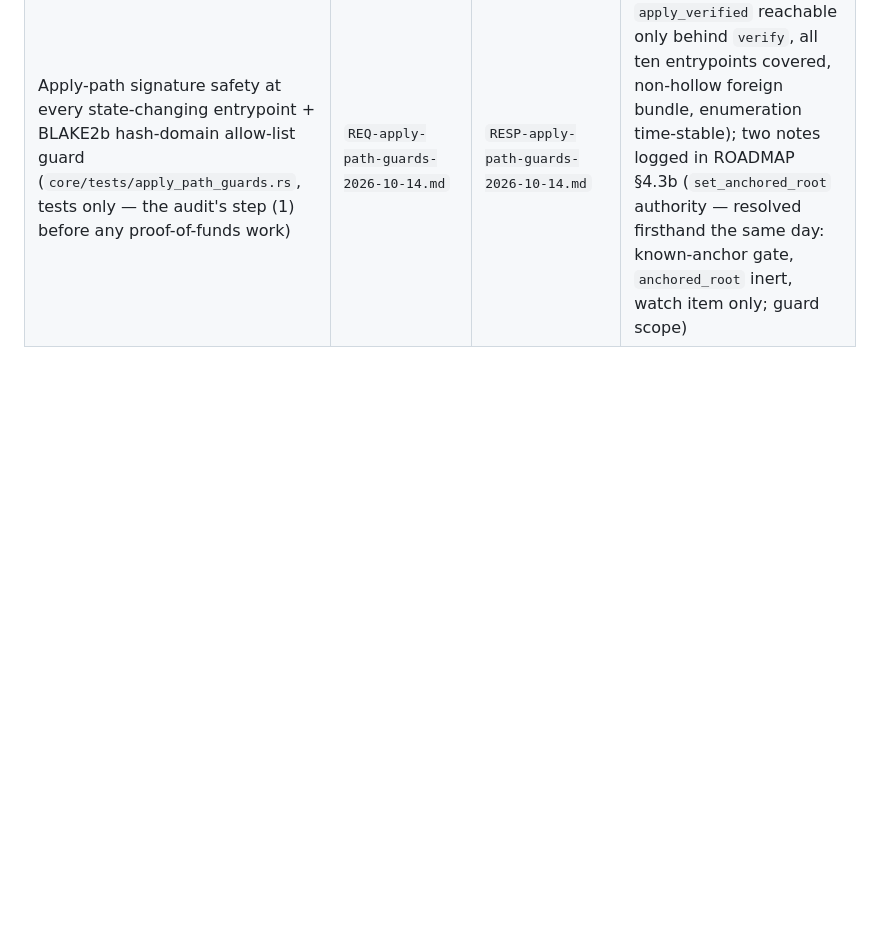
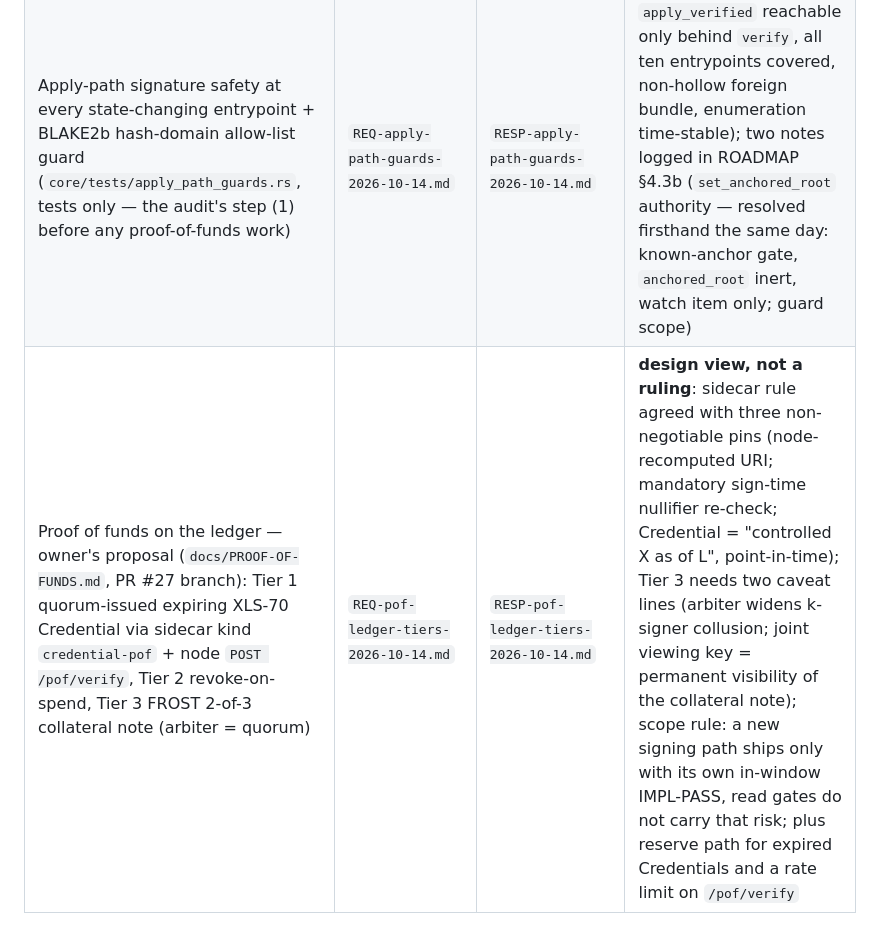
Before and after one commit to kupermind/confidant, a Markdown page: docs/audit/INDEX.md, the part around the change. Rendered like a GitHub page; blank space fills up the shorter version.

Commit message:
audit: design view on the owner's on-ledger proof-of-funds proposal (Tiers 1–3) — REQ and the auditor's RESP verbatim, INDEX row
Co-Authored-By: Claude Fable 5 <noreply@anthropic.com>

```diff
--- a/docs/audit/INDEX.md
+++ b/docs/audit/INDEX.md
@@ -18,3 +18,4 @@ DESIGN-PASS / IMPL-PASS / CONDITIONAL / FAIL. No core module merges to `main` wi
 | Protocol fee (`backend/node/src/fees.rs`, net shield/unshield binding, per-node replayable fee ledger, sidecar kind `fee-sweep`, ledger-verified `/fees/swept`) | `REQ-protocol-fees-2026-10-11.md` (+ §Supplement) | `RESP-protocol-fees-2026-10-11.md` | PASS for merge + testnet (Q-FEE-1/2 agreed; Q-FEE-3 = independent pool-excess bound, required before real value) → **IMPL-PASS @ `f77775a`** (bound applied in the same PR: prevent at signing via `/fees` `available = min(fee ledger, poolExcess)`, alarm at recording); deployed sweep on the fresh 25/25 pool confirmed firsthand on testnet |
 | Proof of shielded funds — design review of the owner's pre-event spike (PR #29, not merged; hackathon option C) | `REQ-pof-design-2026-10-14.md` | `RESP-pof-design-2026-10-14.md` | **DESIGN-PASS (conditional)** for an event-scope underwriting signal: Q-POF-1 conditions (i) glob-all personalization/ctx uniqueness guard, (ii) every apply-path re-verifies spend-auth + binding under the pool sighash before consuming nullifiers, (iii) break-tests both directions with per-site mutations, (iv) distinct record type so a PoF is un-routable to any apply-path; challenge = lender + borrower account + ledger index/expiry, re-verify at decision; nullifiers off the public log; mandatory "signal, not ownership" label (owner's framing call); snapshot, not lock. IMPL-PASS + mutation table only with the slice if option C is chosen |
 | Apply-path signature safety at every state-changing entrypoint + BLAKE2b hash-domain allow-list guard (`core/tests/apply_path_guards.rs`, tests only — the audit's step (1) before any proof-of-funds work) | `REQ-apply-path-guards-2026-10-14.md` | `RESP-apply-path-guards-2026-10-14.md` | **PASS** (firsthand: `apply_verified` reachable only behind `verify`, all ten entrypoints covered, non-hollow foreign bundle, enumeration time-stable); two notes logged in ROADMAP §4.3b (`set_anchored_root` authority — resolved firsthand the same day: known-anchor gate, `anchored_root` inert, watch item only; guard scope) |
+| Proof of funds on the ledger — owner's proposal (`docs/PROOF-OF-FUNDS.md`, PR #27 branch): Tier 1 quorum-issued expiring XLS-70 Credential via sidecar kind `credential-pof` + node `POST /pof/verify`, Tier 2 revoke-on-spend, Tier 3 FROST 2-of-3 collateral note (arbiter = quorum) | `REQ-pof-ledger-tiers-2026-10-14.md` | `RESP-pof-ledger-tiers-2026-10-14.md` | **design view, not a ruling**: sidecar rule agreed with three non-negotiable pins (node-recomputed URI; mandatory sign-time nullifier re-check; Credential = "controlled X as of L", point-in-time); Tier 3 needs two caveat lines (arbiter widens k-signer collusion; joint viewing key = permanent visibility of the collateral note); scope rule: a new signing path ships only with its own in-window IMPL-PASS, read gates do not carry that risk; plus reserve path for expired Credentials and a rate limit on `/pof/verify` |
```
Also changed, not shown: docs/audit/REQ-pof-ledger-tiers-2026-10-14.md (added, +25 -0 lines), docs/audit/RESP-pof-ledger-tiers-2026-10-14.md (added, +29 -0 lines).
